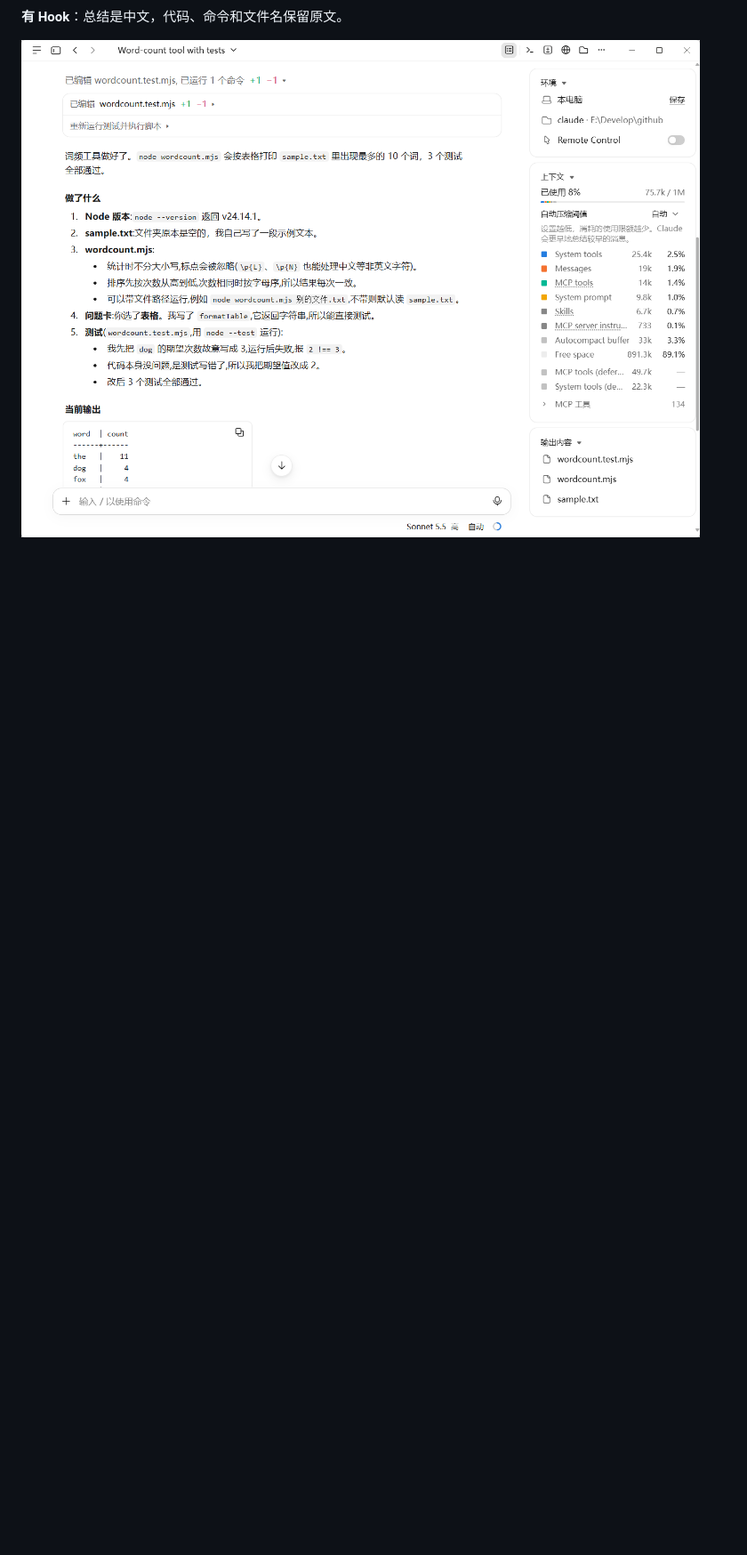
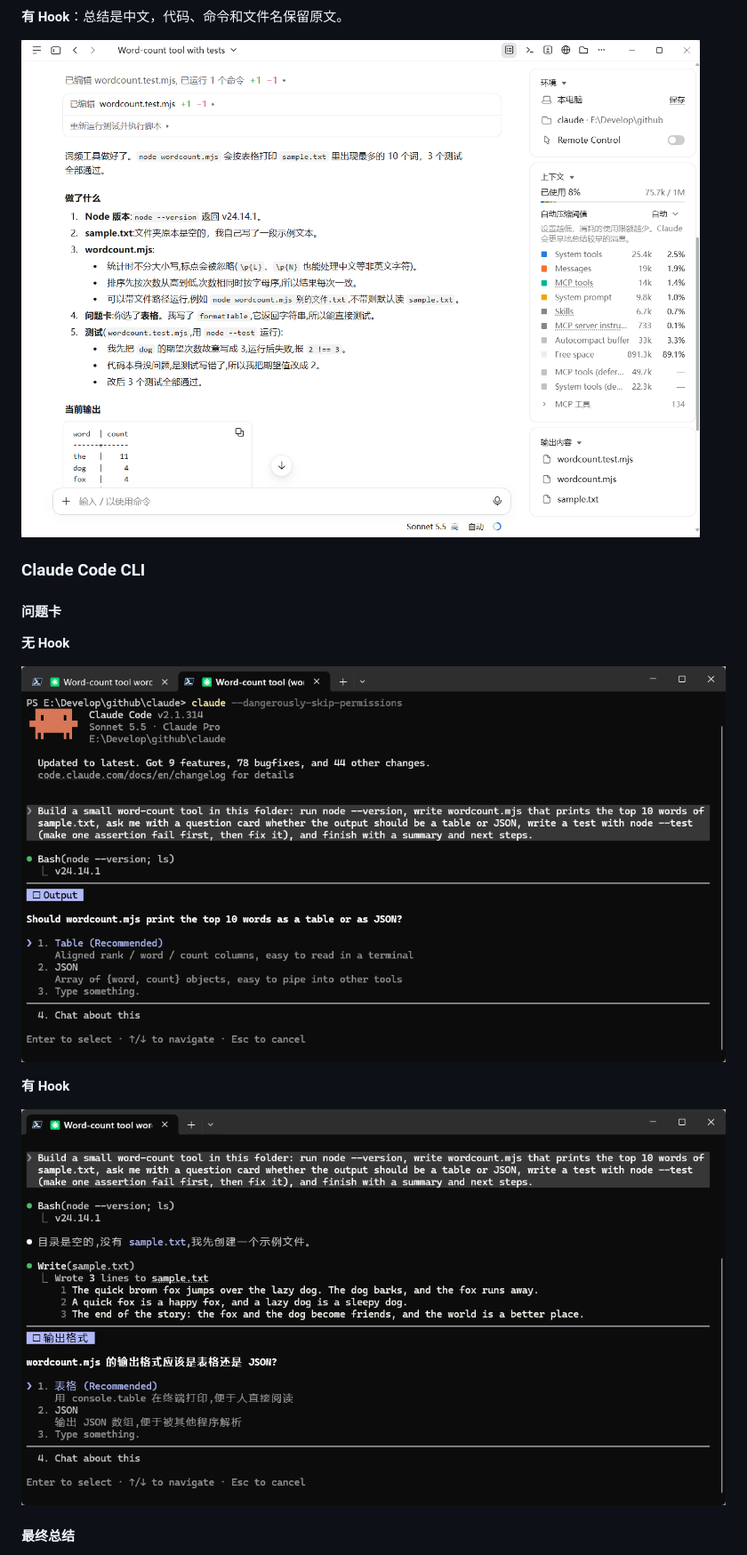
Before and after one commit to chrichuang218/claude-zh-reply-guard, a Markdown page: README.md, the part around one of its changes. Shown at 89% size. Drawn GitHub-style; pictures changed too: docs/images/cli-question-off.png (added), docs/images/cli-question-on.png (added); blank space fills up the shorter version.

Commit message:
docs: 保留 CLI 对比截图
Co-Authored-By: Claude Opus 5.5 <noreply@anthropic.com>

```diff
--- a/README.md
+++ b/README.md
@@ -41,3 +41,18 @@ Build a small word-count tool in this folder: run `node --version`, write `wordc
 **有 Hook**：总结是中文，代码、命令和文件名保留原文。
 
 ![有 Hook：中文总结](docs/images/summary-on.png)
+
+### Claude Code CLI
+
+#### 问题卡
+
+**无 Hook**
+
+![CLI 无 Hook：英文问题卡](docs/images/cli-question-off.png)
+
+**有 Hook**
+
+![CLI 有 Hook：中文问题卡](docs/images/cli-question-on.png)
+
+#### 最终总结
+
```
Also changed, not shown: other parts of README.md (+11 -4 lines), docs/images/cli-summary-off.png (added), docs/images/cli-summary-on.png (added).
